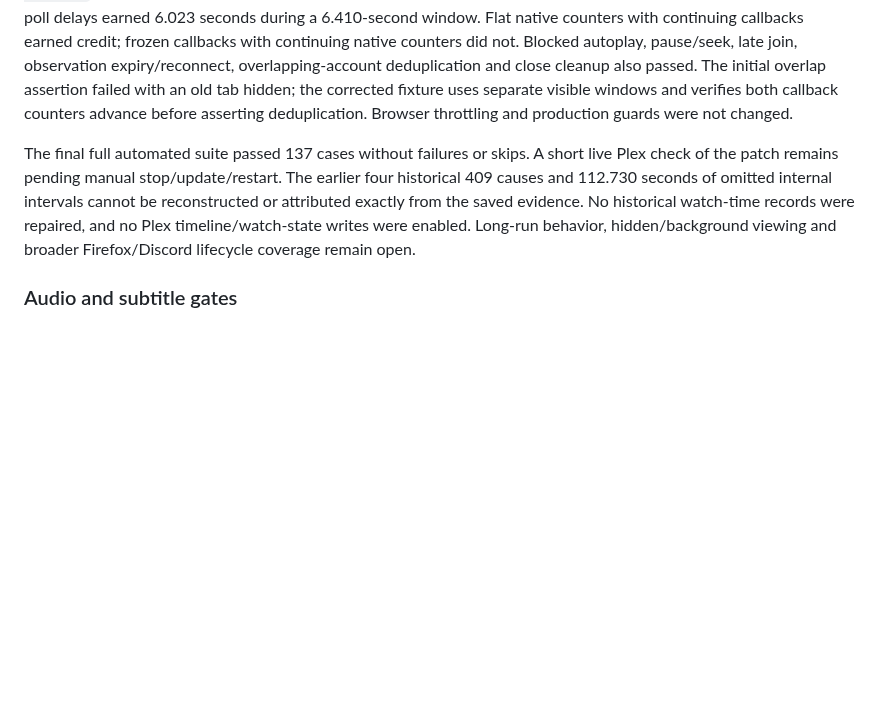
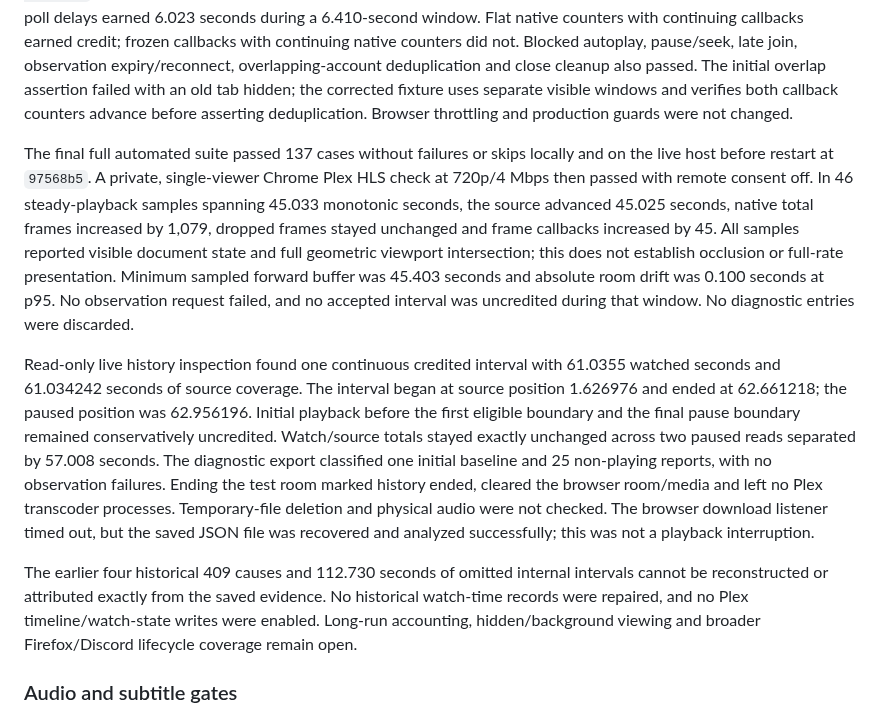
Before and after one commit to radbot44/uburoom, a Markdown page: docs/testing.md, the part around the change. Rendered like a GitHub page; blank space fills up the shorter version.

Commit message:
docs: record live watch-time accounting verification

```diff
--- a/docs/testing.md
+++ b/docs/testing.md
@@ -102,7 +102,11 @@ Authorized observation responses distinguish safe rejection categories (includin
 
 The focused tracking, observation, diagnostics, policy and HTTPS tests pass 43 cases without failures or skips. They cover both directions of client/server clock steps, polling jitter, strict stale/future boundaries, replay, timeout/epoch rotation, frame freezes/resets/fallback and sanitized error exports. Delayed delivery that violates the existing one-second interval-consistency guard still earns no credit. The Firefox 158.0 `node scripts/watch-smoke.js --tracking --blocked` check passes against isolated local MP4 media: clock steps of ±4.745 seconds plus alternating 700 ms room-poll delays earned 6.023 seconds during a 6.410-second window. Flat native counters with continuing callbacks earned credit; frozen callbacks with continuing native counters did not. Blocked autoplay, pause/seek, late join, observation expiry/reconnect, overlapping-account deduplication and close cleanup also passed. The initial overlap assertion failed with an old tab hidden; the corrected fixture uses separate visible windows and verifies both callback counters advance before asserting deduplication. Browser throttling and production guards were not changed.
 
-The final full automated suite passed 137 cases without failures or skips. A short live Plex check of the patch remains pending manual stop/update/restart. The earlier four historical 409 causes and 112.730 seconds of omitted internal intervals cannot be reconstructed or attributed exactly from the saved evidence. No historical watch-time records were repaired, and no Plex timeline/watch-state writes were enabled. Long-run behavior, hidden/background viewing and broader Firefox/Discord lifecycle coverage remain open.
+The final full automated suite passed 137 cases without failures or skips locally and on the live host before restart at `97568b5`. A private, single-viewer Chrome Plex HLS check at 720p/4 Mbps then passed with remote consent off. In 46 steady-playback samples spanning 45.033 monotonic seconds, the source advanced 45.025 seconds, native total frames increased by 1,079, dropped frames stayed unchanged and frame callbacks increased by 45. All samples reported visible document state and full geometric viewport intersection; this does not establish occlusion or full-rate presentation. Minimum sampled forward buffer was 45.403 seconds and absolute room drift was 0.100 seconds at p95. No observation request failed, and no accepted interval was uncredited during that window. No diagnostic entries were discarded.
+
+Read-only live history inspection found one continuous credited interval with 61.0355 watched seconds and 61.034242 seconds of source coverage. The interval began at source position 1.626976 and ended at 62.661218; the paused position was 62.956196. Initial playback before the first eligible boundary and the final pause boundary remained conservatively uncredited. Watch/source totals stayed exactly unchanged across two paused reads separated by 57.008 seconds. The diagnostic export classified one initial baseline and 25 non-playing reports, with no observation failures. Ending the test room marked history ended, cleared the browser room/media and left no Plex transcoder processes. Temporary-file deletion and physical audio were not checked. The browser download listener timed out, but the saved JSON file was recovered and analyzed successfully; this was not a playback interruption.
+
+The earlier four historical 409 causes and 112.730 seconds of omitted internal intervals cannot be reconstructed or attributed exactly from the saved evidence. No historical watch-time records were repaired, and no Plex timeline/watch-state writes were enabled. Long-run accounting, hidden/background viewing and broader Firefox/Discord lifecycle coverage remain open.
 
 ### Audio and subtitle gates
 
```
Also changed, not shown: ROADMAP.md (+1 -1 lines).
